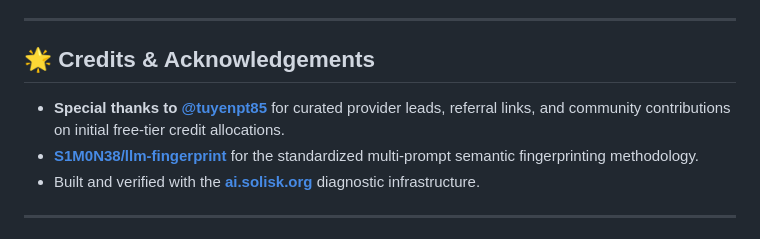
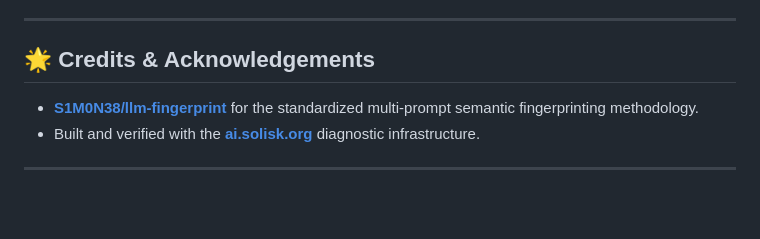
Before and after one commit to Kyzenkms/free-ai-providers, a Markdown page: README.md, the part around the change. Drawn GitHub-style; blank space fills up the shorter version.

Commit message:
Remove external gist reference from Credits

```diff
--- a/README.md
+++ b/README.md
@@ -259,7 +259,6 @@ Validate credentials, ping latency, scan assigned group models, and detect spoof
 
 ## 🌟 Credits & Acknowledgements
 
-* **Special thanks to [@tuyenpt85](https://gist.github.com/tuyenpt85/5567329d16a9b26de3644120200fa6d5)** for curated provider leads, referral links, and community contributions on initial free-tier credit allocations.
 * **[S1M0N38/llm-fingerprint](https://github.com/S1M0N38/llm-fingerprint)** for the standardized multi-prompt semantic fingerprinting methodology.
 * Built and verified with the **[ai.solisk.org](https://ai.solisk.org/)** diagnostic infrastructure.
 
```
